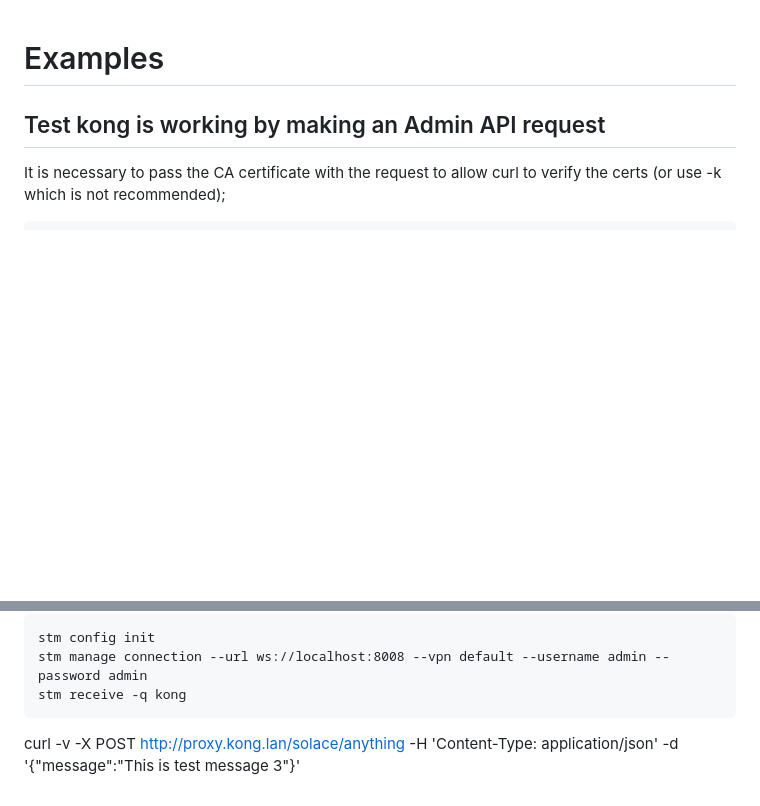
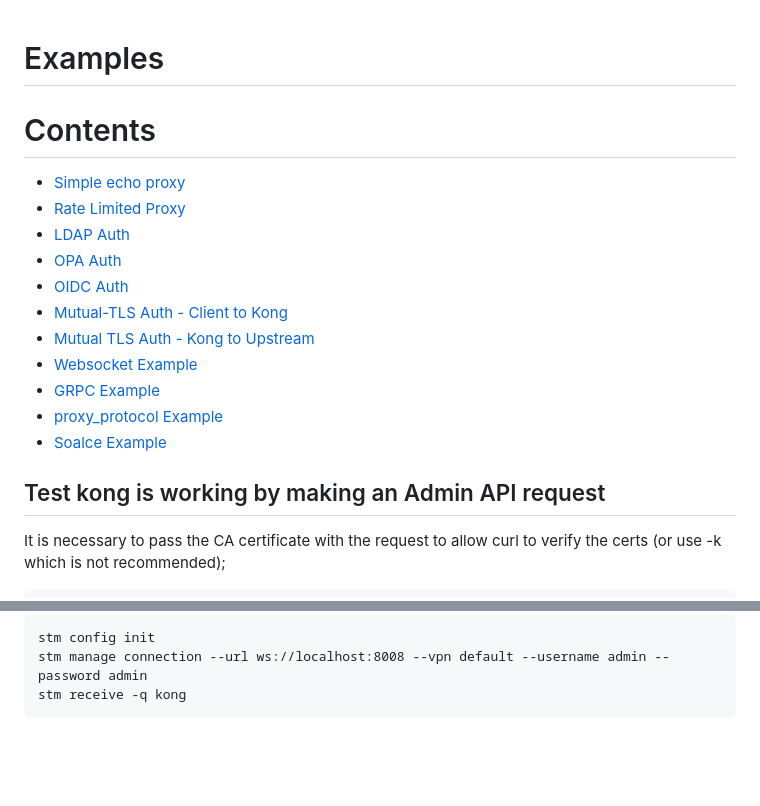
Before and after one commit to StuAtKong/kongpose, a Markdown page: Examples.md, 2 parts joined by grey strips. Drawn GitHub-style; blank space fills up the shorter version.

Commit message:
add toc for examples

```diff
--- a/Examples.md
+++ b/Examples.md
@@ -1,4 +1,18 @@
 # Examples
+
+# Contents
+ - [Simple echo proxy](#simple-echo-proxy)
+ - [Rate Limited Proxy](#rate-limited-proxy)
+ - [LDAP Auth](#ldap-auth)
+ - [OPA Auth](#opa--auth)
+ - [OIDC Auth](#oidc-auth)
+ - [Mutual-TLS Auth - Client to Kong](#mutual-tls-auth---client-to-kong)
+ - [Mutual TLS Auth - Kong to Upstream](#mutual-tls-auth---kong-to-upstream)
+ - [Websocket Example](#websocket-example)
+ - [GRPC Example](#grpc-example)
+ - [proxy_protocol Example](#proxy_protocol-example)
+ - [Soalce Example](#soalce-example)
+
 
 ## Test kong is working by making an Admin API request
 
@@ -847,6 +861,3 @@ stm config init
 stm manage connection --url ws://localhost:8008 --vpn default --username admin --password admin
 stm receive -q kong
 ~~~
-
-
-curl -v -X POST http://proxy.kong.lan/solace/anything -H 'Content-Type: application/json' -d '{"message":"This is test message 3"}'
```
